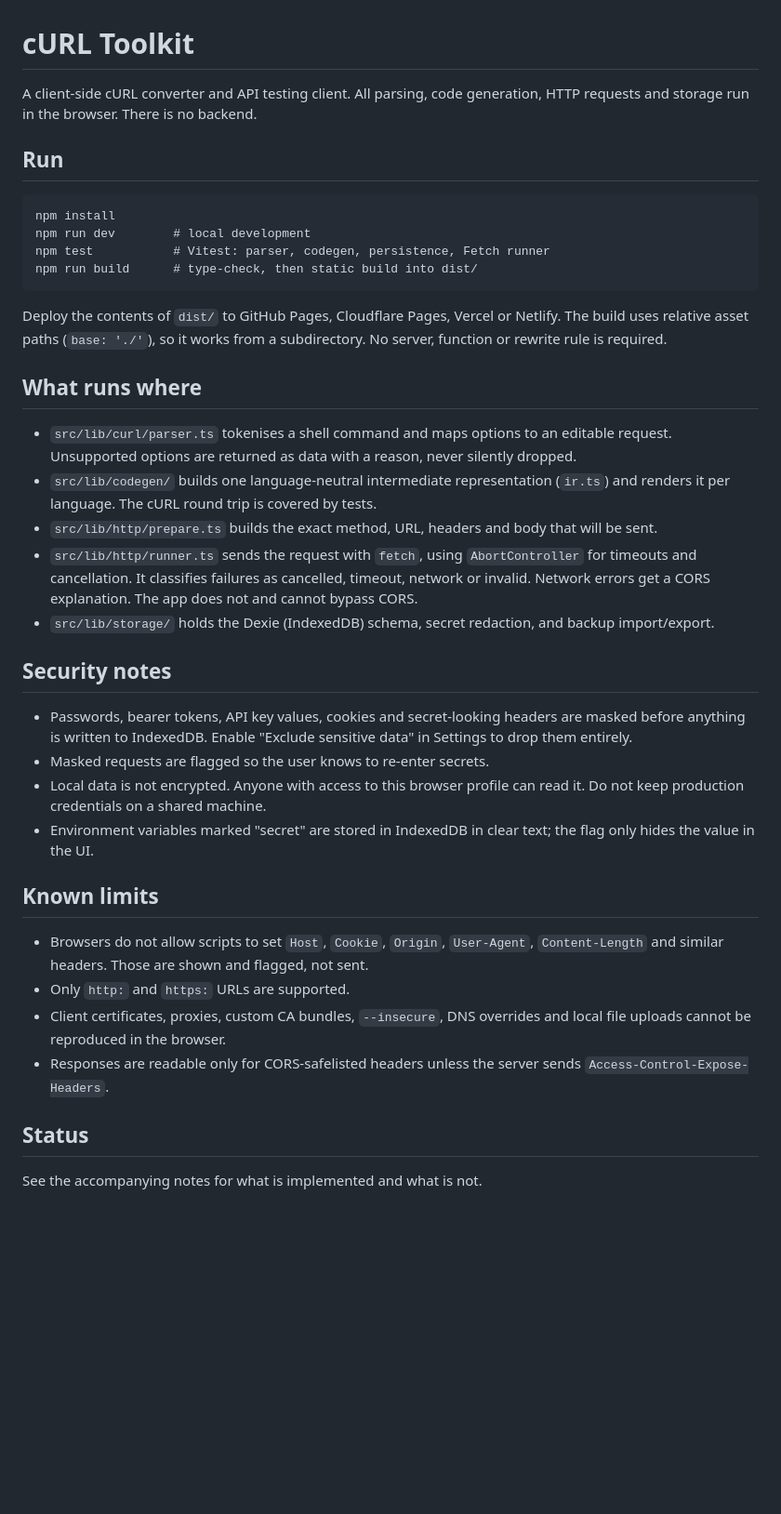
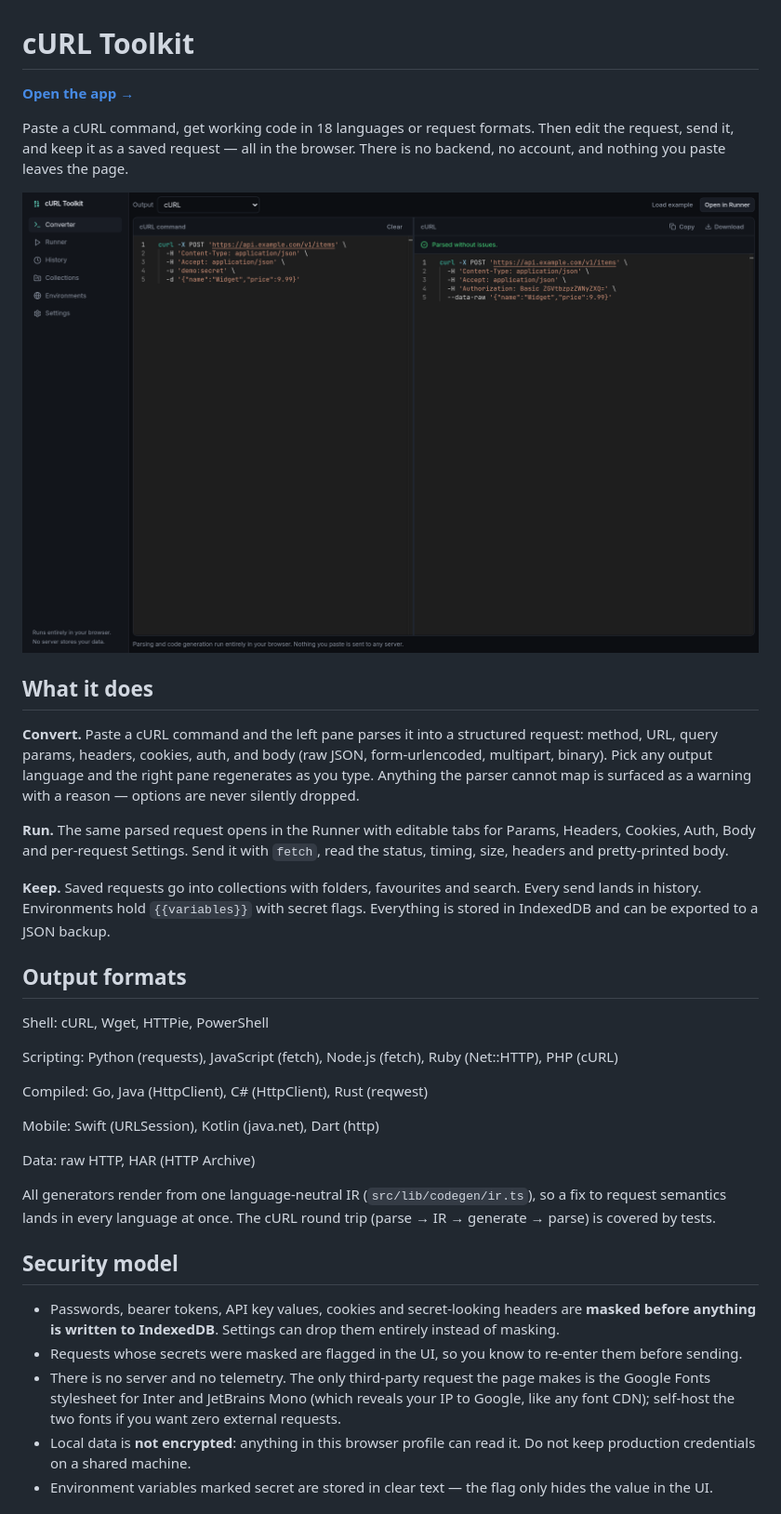
Before and after one commit to nullstacks/curl-toolkit, a Markdown page: README.md, the part around one of its changes. Shown at 93% size. Rendered like a GitHub page; pictures changed too: docs/screenshot.png (added); blank space fills up the shorter version.

Commit message:
README, MIT license, screenshot, GitHub Pages workflow
- Deployed build lands on gh-pages; Actions rebuilds it on every push to main.
- Fixed a type error in CollectionsView (useLiveQuery default-value inference).

```diff
--- a/README.md
+++ b/README.md
@@ -1,38 +1,38 @@
 # cURL Toolkit
 
-A client-side cURL converter and API testing client. All parsing, code generation, HTTP requests and storage run in the browser. There is no backend.
+**[Open the app →](https://nullstacks.github.io/curl-toolkit/)**
 
-## Run
+Paste a cURL command, get working code in 18 languages or request formats. Then edit the request, send it, and keep it as a saved request — all in the browser. There is no backend, no account, and nothing you paste leaves the page.
 
-    npm install
-    npm run dev        # local development
-    npm test           # Vitest: parser, codegen, persistence, Fetch runner
-    npm run build      # type-check, then static build into dist/
+![cURL Toolkit](docs/screenshot.png)
 
-Deploy the contents of `dist/` to GitHub Pages, Cloudflare Pages, Vercel or Netlify. The build uses relative asset paths (`base: './'`), so it works from a subdirectory. No server, function or rewrite rule is required.
+## What it does
 
-## What runs where
+**Convert.** Paste a cURL command and the left pane parses it into a structured request: method, URL, query params, headers, cookies, auth, and body (raw JSON, form-urlencoded, multipart, binary). Pick any output language and the right pane regenerates as you type. Anything the parser cannot map is surfaced as a warning with a reason — options are never silently dropped.
 
-- `src/lib/curl/parser.ts` tokenises a shell command and maps options to an editable request. Unsupported options are returned as data with a reason, never silently dropped.
-- `src/lib/codegen/` builds one language-neutral intermediate representation (`ir.ts`) and renders it per language. The cURL round trip is covered by tests.
-- `src/lib/http/prepare.ts` builds the exact method, URL, headers and body that will be sent.
-- `src/lib/http/runner.ts` sends the request with `fetch`, using `AbortController` for timeouts and cancellation. It classifies failures as cancelled, timeout, network or invalid. Network errors get a CORS explanation. The app does not and cannot bypass CORS.
-- `src/lib/storage/` holds the Dexie (IndexedDB) schema, secret redaction, and backup import/export.
+**Run.** The same parsed request opens in the Runner with editable tabs for Params, Headers, Cookies, Auth, Body and per-request Settings. Send it with `fetch`, read the status, timing, size, headers and pretty-printed body.
 
-## Security notes
+**Keep.** Saved requests go into collections with folders, favourites and search. Every send lands in history. Environments hold `{{variables}}` with secret flags. Everything is stored in IndexedDB and can be exported to a JSON backup.
 
-- Passwords, bearer tokens, API key values, cookies and secret-looking headers are masked before anything is written to IndexedDB. Enable "Exclude sensitive data" in Settings to drop them entirely.
-- Masked requests are flagged so the user knows to re-enter secrets.
-- Local data is not encrypted. Anyone with access to this browser profile can read it. Do not keep production credentials on a shared machine.
-- Environment variables marked "secret" are stored in IndexedDB in clear text; the flag only hides the value in the UI.
+## Output formats
 
-## Known limits
+Shell: cURL, Wget, HTTPie, PowerShell
 
-- Browsers do not allow scripts to set `Host`, `Cookie`, `Origin`, `User-Agent`, `Content-Length` and similar headers. Those are shown and flagged, not sent.
-- Only `http:` and `https:` URLs are supported.
-- Client certificates, proxies, custom CA bundles, `--insecure`, DNS overrides and local file uploads cannot be reproduced in the browser.
-- Responses are readable only for CORS-safelisted headers unless the server sends `Access-Control-Expose-Headers`.
+Scripting: Python (requests), JavaScript (fetch), Node.js (fetch), Ruby (Net::HTTP), PHP (cURL)
 
-## Status
+Compiled: Go, Java (HttpClient), C# (HttpClient), Rust (reqwest)
 
-See the accompanying notes for what is implemented and what is not.
+Mobile: Swift (URLSession), Kotlin (java.net), Dart (http)
+
+Data: raw HTTP, HAR (HTTP Archive)
+
+All generators render from one language-neutral IR (`src/lib/codegen/ir.ts`), so a fix to request semantics lands in every language at once. The cURL round trip (parse → IR → generate → parse) is covered by tests.
+
+## Security model
+
+- Passwords, bearer tokens, API key values, cookies and secret-looking headers are **masked before anything is written to IndexedDB**. Settings can drop them entirely instead of masking.
+- Requests whose secrets were masked are flagged in the UI, so you know to re-enter them before sending.
+- There is no server and no telemetry. The only third-party request the page makes is the Google Fonts stylesheet for Inter and JetBrains Mono (which reveals your IP to Google, like any font CDN); self-host the two fonts if you want zero external requests.
+- Local data is **not encrypted**: anything in this browser profile can read it. Do not keep production credentials on a shared machine.
+- Environment variables marked secret are stored in clear text — the flag only hides the value in the UI.
+
```
Also changed, not shown: other parts of README.md (+38 -0 lines), 2 other files.
